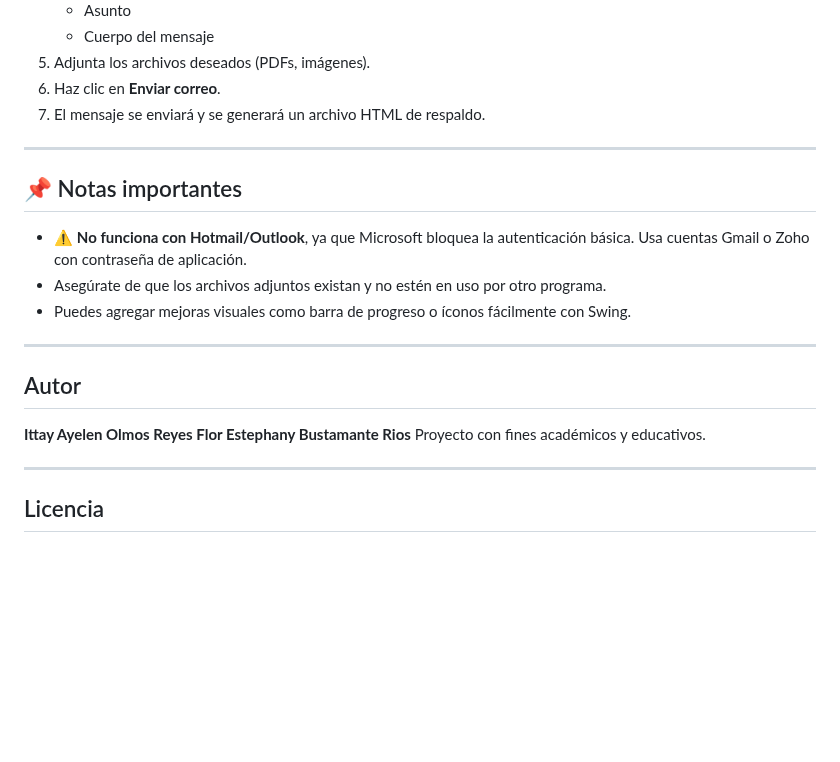
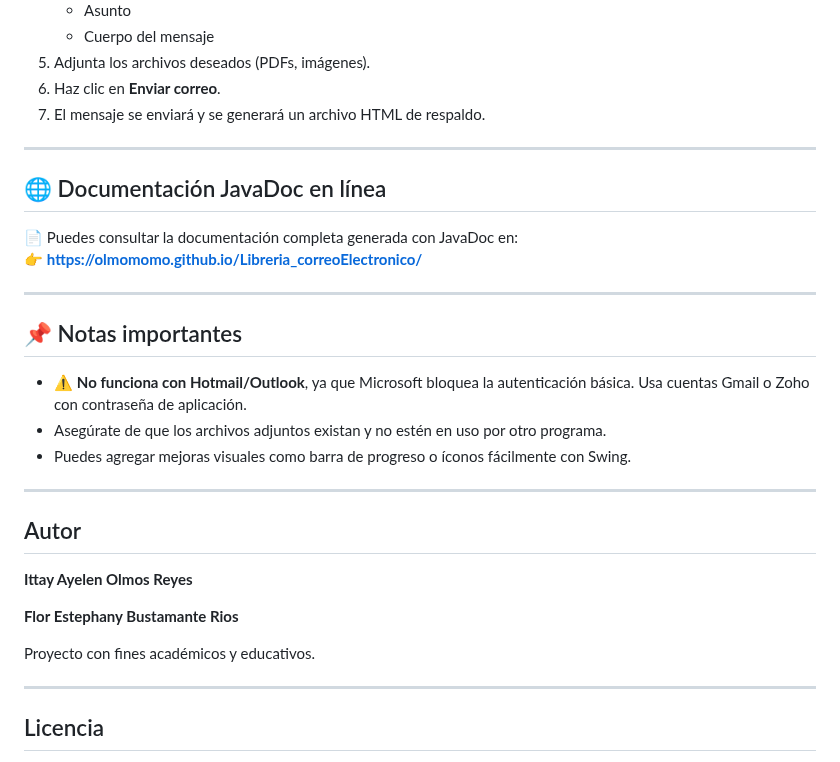
Before and after one commit to olmomomo/Libreria_correoElectronico, a Markdown page: README.md, the part around the change. GitHub-like rendering; blank space fills up the shorter version.

```diff
--- a/README.md
+++ b/README.md
@@ -126,6 +126,13 @@ El sistema genera automáticamente un archivo `correo_generado.html` con una vis
 
 ---
 
+## 🌐 Documentación JavaDoc en línea
+
+📄 Puedes consultar la documentación completa generada con JavaDoc en:
+👉 **[https://olmomomo.github.io/Libreria_correoElectronico/](https://olmomomo.github.io/Libreria_correoElectronico/)**
+
+---
+
 ## 📌 Notas importantes
 
 - ⚠️ **No funciona con Hotmail/Outlook**, ya que Microsoft bloquea la autenticación básica. Usa cuentas Gmail o Zoho con contraseña de aplicación.
@@ -137,7 +144,9 @@ El sistema genera automáticamente un archivo `correo_generado.html` con una vis
 ## Autor
 
 **Ittay Ayelen Olmos Reyes**
+
 **Flor Estephany Bustamante Rios**
+
 Proyecto con fines académicos y educativos.
 
 ---
```
